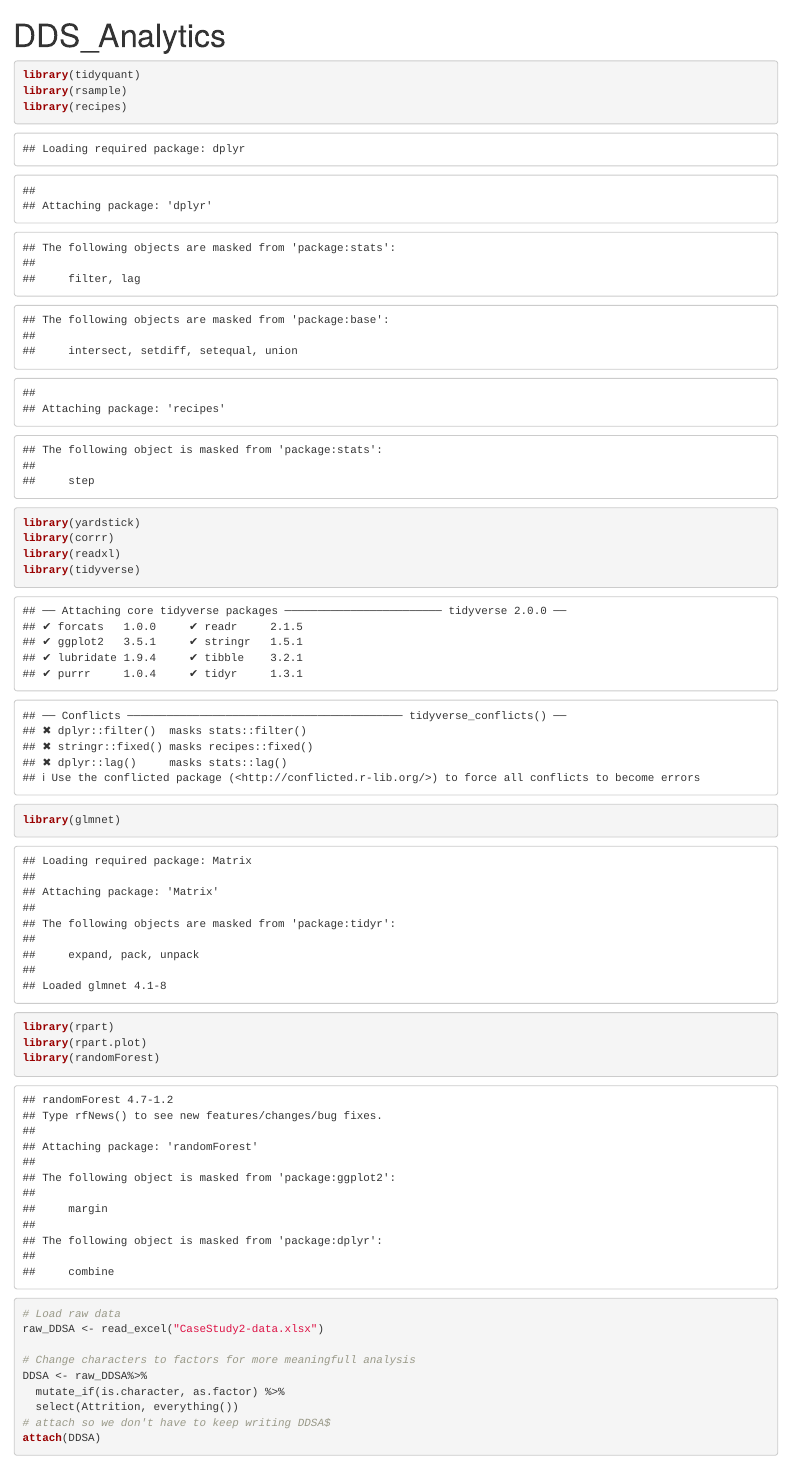
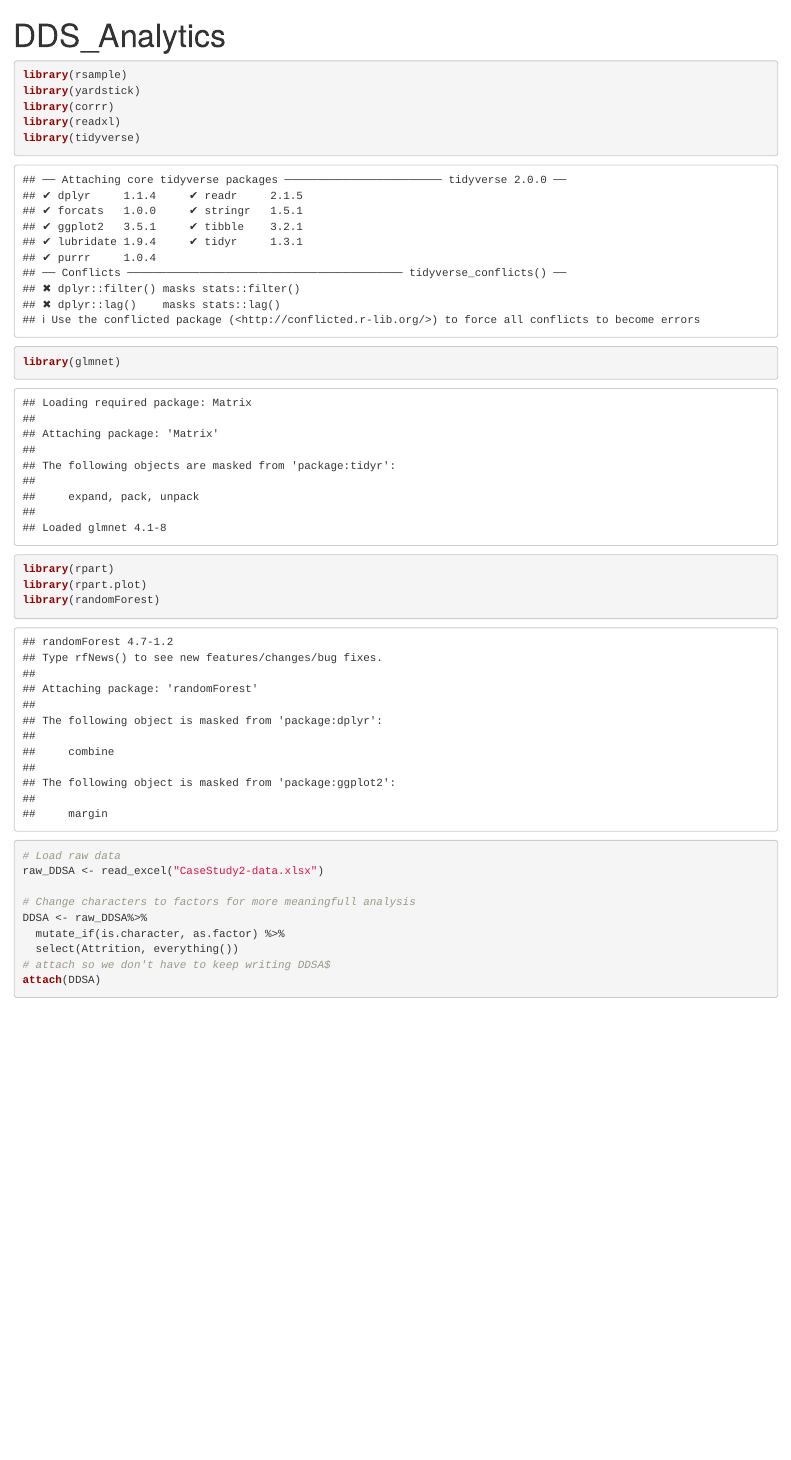
Before and after one commit to davestroud/DDS_Analytics, an R Markdown document (Main.Rmd): the page in a window 1100 px wide, from its top. Rendered offline with R 4.5, knitr and Pandoc, with nearby package versions.

Commit message:
Remove excess libraries

````diff
--- a/Main.Rmd
+++ b/Main.Rmd
@@ -8,9 +8,7 @@ knitr::opts_chunk$set(echo = TRUE)
 ```
 
 ```{r}
-library(tidyquant)
 library(rsample)
-library(recipes)
 library(yardstick)
 library(corrr)
 library(readxl)
````
